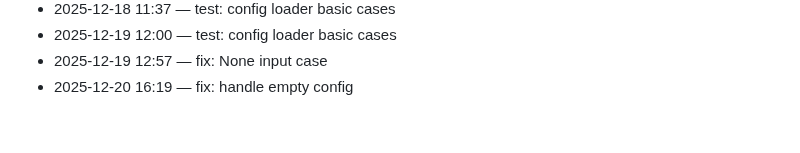
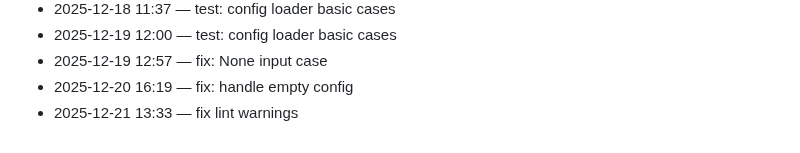
Before and after one commit to adam-scott-thomas/GhostGate, a Markdown page: .dev/journal.md, the part around the change. GitHub-like rendering.

Commit message:
fix lint warnings

```diff
--- a/.dev/journal.md
+++ b/.dev/journal.md
@@ -86,3 +86,4 @@ Chronological log of work activity.
 - 2025-12-19 12:00 — test: config loader basic cases
 - 2025-12-19 12:57 — fix: None input case
 - 2025-12-20 16:19 — fix: handle empty config
+- 2025-12-21 13:33 — fix lint warnings
```
